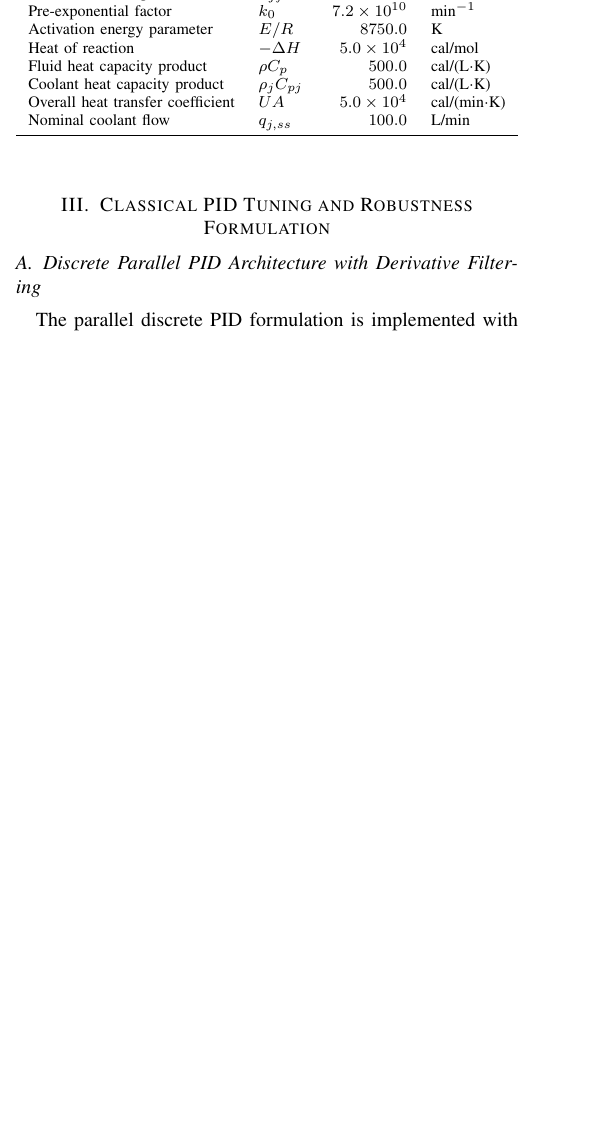
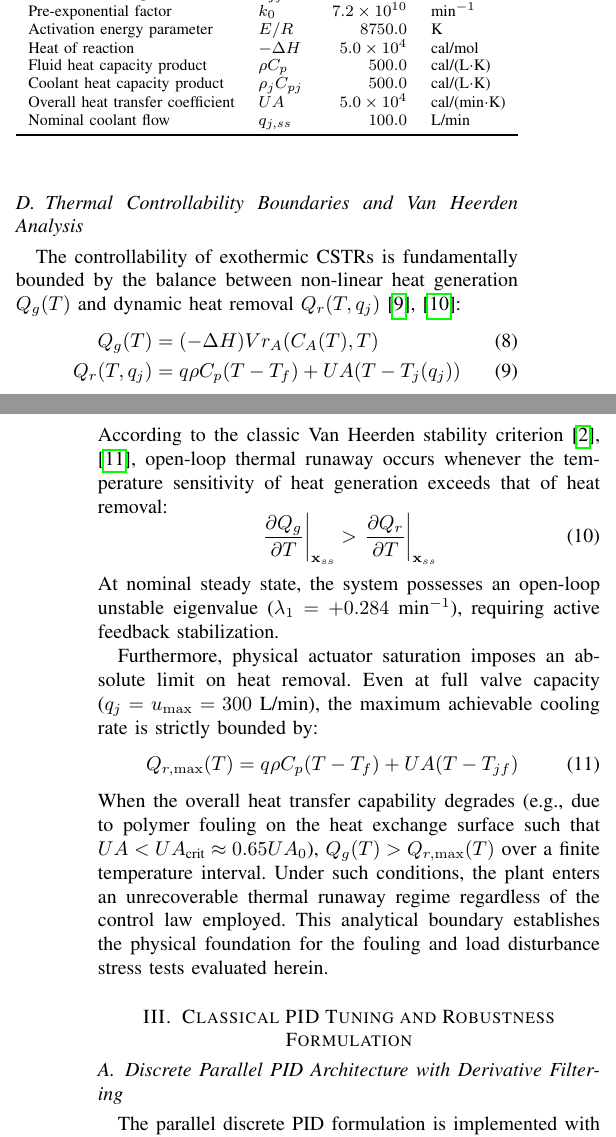
Before and after one commit to Marques-svnt/IC-PID-Neural-Agents, a LaTeX paper (Artigos_Rascunhos/Artigo_01_PID_Neural_Comparativo/main.tex, which reads Artigos_Rascunhos/Artigo_01_PID_Neural_Comparativo/sections/02_modeling.tex): part of one column of page 2 of 7 before the commit and two parts of the columns of pages 2 and 3 of 7 after it, the two joined at a grey line, cut so that both start at the same text, the shorter picture padded with empty space. Compiled offline with pdfLaTeX.

Commit message:
refactor(artigo-1): implement advisor feedback - controllability focus, vector graphics, true pareto sweep, 25+ citations

```diff
--- a/Artigos_Rascunhos/Artigo_01_PID_Neural_Comparativo/sections/02_modeling.tex
+++ b/Artigos_Rascunhos/Artigo_01_PID_Neural_Comparativo/sections/02_modeling.tex
@@ -59,3 +58,24 @@ Nominal coolant flow & $q_{j,ss}$ & $100.0$ & L/min \\
 \bottomrule
 \end{tabular}
 \end{table}
+
+\subsection{Thermal Controllability Boundaries and Van Heerden Analysis}
+\label{subsec:thermal_controllability}
+The controllability of exothermic CSTRs is fundamentally bounded by the balance between non-linear heat generation $Q_g(T)$ and dynamic heat removal $Q_r(T, q_j)$ \cite{aris1958analysis, uppal1974dynamic}:
+\begin{align}
+    Q_g(T) &= (-\Delta H) V r_A(C_A(T), T) \label{eq:q_gen} \\
+    Q_r(T, q_j) &= q \rho C_p (T - T_f) + UA (T - T_j(q_j)) \label{eq:q_rem}
+\end{align}
+According to the classic Van Heerden stability criterion \cite{seborg2010process, bequette2003process}, open-loop thermal runaway occurs whenever the temperature sensitivity of heat generation exceeds that of heat removal:
+\begin{equation}
+    \left. \frac{\partial Q_g}{\partial T} \right|_{\mathbf{x}_{ss}} > \left. \frac{\partial Q_r}{\partial T} \right|_{\mathbf{x}_{ss}}
+    \label{eq:van_heerden}
+\end{equation}
+At nominal steady state, the system possesses an open-loop unstable eigenvalue ($\lambda_1 = +0.284$~min$^{-1}$), requiring active feedback stabilization.
+
+Furthermore, physical actuator saturation imposes an absolute limit on heat removal. Even at full valve capacity ($q_j = u_{\max} = 300$~L/min), the maximum achievable cooling rate is strictly bounded by:
+\begin{equation}
+    Q_{r, \max}(T) = q \rho C_p (T - T_f) + UA (T - T_{jf})
+    \label{eq:max_cooling_limit}
+\end{equation}
+When the overall heat transfer capability degrades (e.g., due to polymer fouling on the heat exchange surface such that $UA < UA_{\text{crit}} \approx 0.65 UA_0$), $Q_g(T) > Q_{r, \max}(T)$ over a finite temperature interval. Under such conditions, the plant enters an unrecoverable thermal runaway regime regardless of the control law employed. This analytical boundary establishes the physical foundation for the fouling and load disturbance stress tests evaluated herein.
```
Also changed, not shown: Artigos_Rascunhos/Artigo_01_PID_Neural_Comparativo/sections/02_modeling.tex (27 more changed lines).
